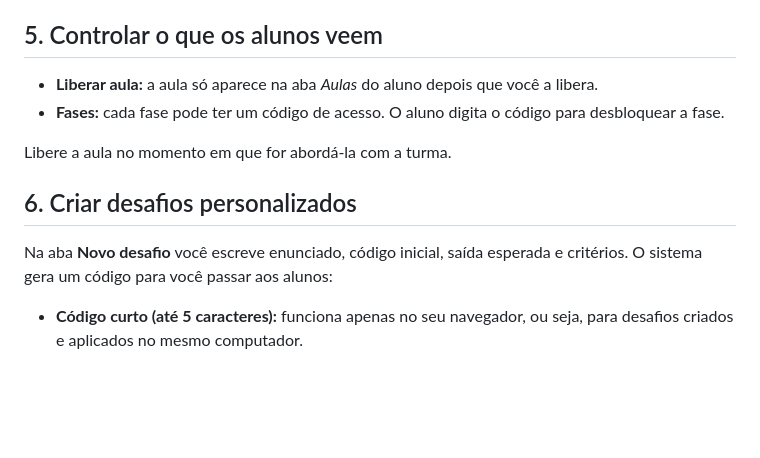
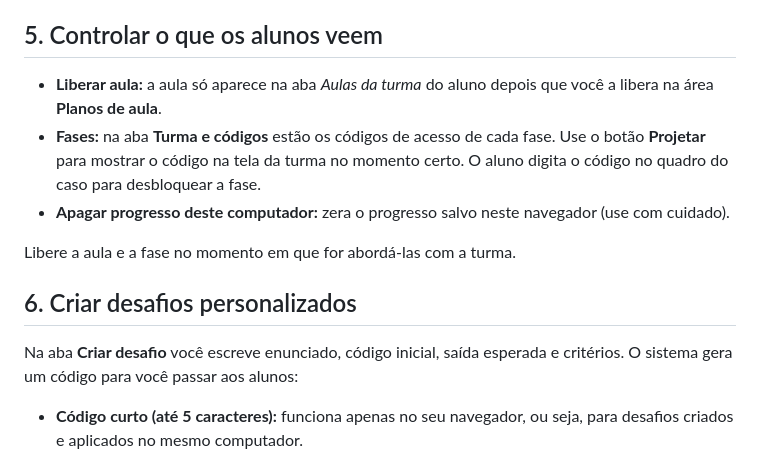
Before and after one commit to SoaresDev7/PyDetetive, a Markdown page: INSTRUCOES_PROFESSOR.md, the part around the change. GitHub-like rendering; blank space fills up the shorter version.

Commit message:
docs: alinha guia do professor com os nomes da interface

```diff
--- a/INSTRUCOES_PROFESSOR.md
+++ b/INSTRUCOES_PROFESSOR.md
@@ -42,15 +42,18 @@ somente na área do professor, não para os alunos.
 
 ## 5. Controlar o que os alunos veem
 
-- **Liberar aula:** a aula só aparece na aba *Aulas* do aluno depois que você a libera.
-- **Fases:** cada fase pode ter um código de acesso. O aluno digita o código para
-  desbloquear a fase.
+- **Liberar aula:** a aula só aparece na aba *Aulas da turma* do aluno depois que você a libera
+  na área **Planos de aula**.
+- **Fases:** na aba **Turma e códigos** estão os códigos de acesso de cada fase. Use o
+  botão **Projetar** para mostrar o código na tela da turma no momento certo. O aluno
+  digita o código no quadro do caso para desbloquear a fase.
+- **Apagar progresso deste computador:** zera o progresso salvo neste navegador (use com cuidado).
 
-Libere a aula no momento em que for abordá-la com a turma.
+Libere a aula e a fase no momento em que for abordá-las com a turma.
 
 ## 6. Criar desafios personalizados
 
-Na aba **Novo desafio** você escreve enunciado, código inicial, saída esperada e
+Na aba **Criar desafio** você escreve enunciado, código inicial, saída esperada e
 critérios. O sistema gera um código para você passar aos alunos:
 
 - **Código curto (até 5 caracteres):** funciona apenas no seu navegador, ou seja, para
```
